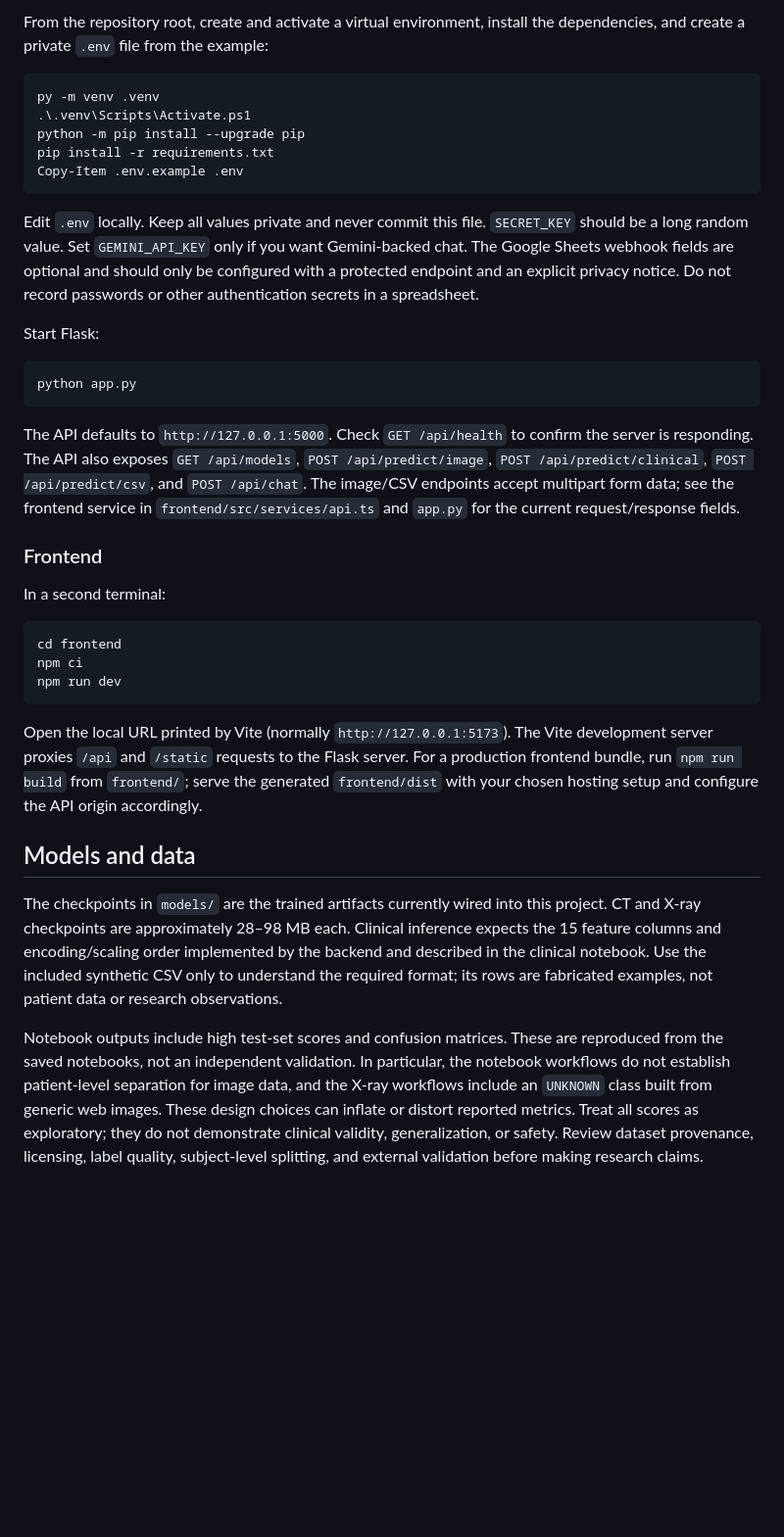
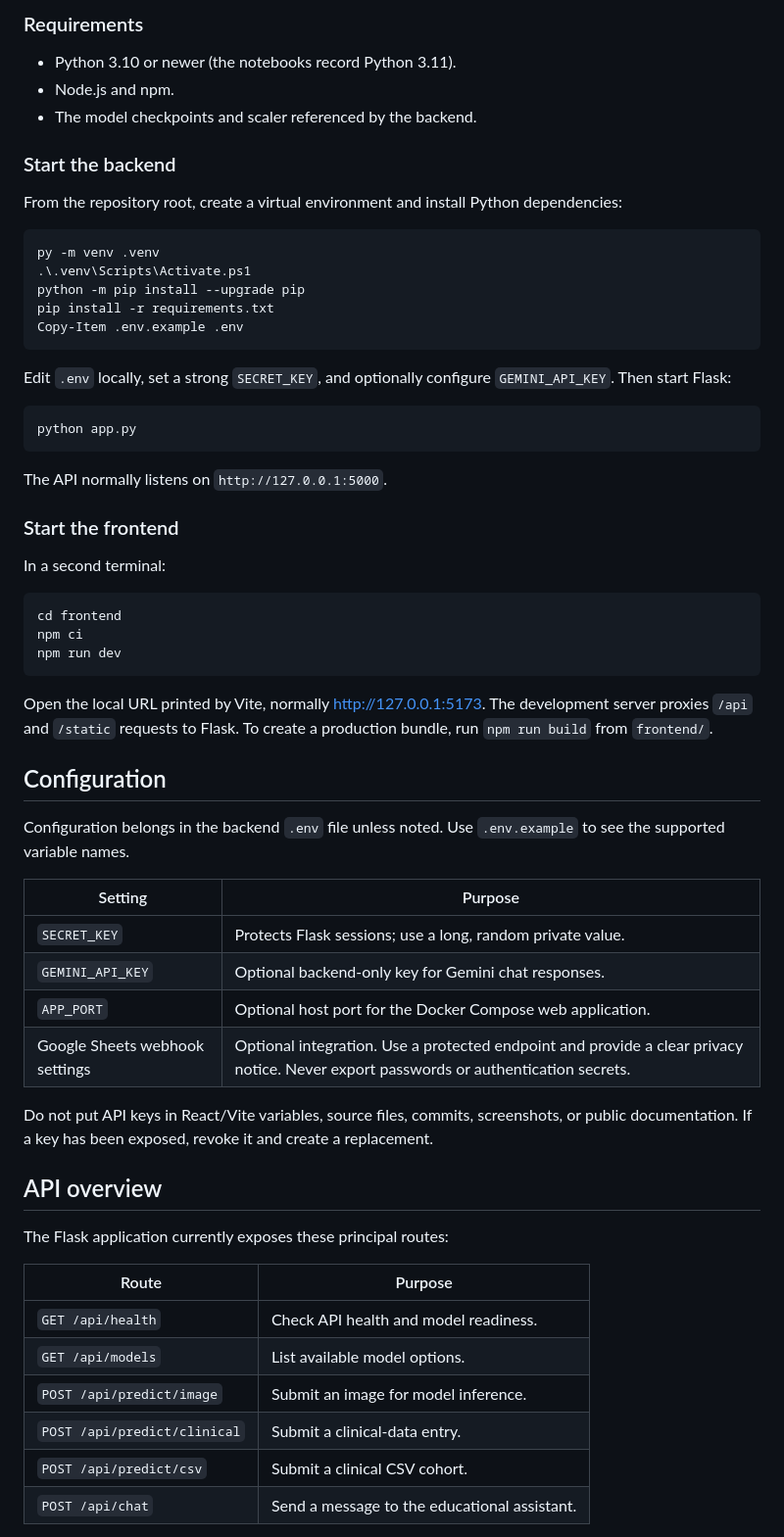
Before and after one commit to SrujanVN/Multimodal-Lung-Cancer-Detection-Research, a Markdown page: README.md, the part around one of its changes. Shown at 98% size. GitHub-like rendering; blank space fills up the shorter version.

````diff
--- a/README.md
+++ b/README.md
@@ -104,5 +118,13 @@ Build and deploy the Dockerized backend on a host that supports persistent conta
 
-From the repository root, create and activate a virtual environment, install the dependencies, and create a private `.env` file from the example:
+### Requirements
+
+- Python 3.10 or newer (the notebooks record Python 3.11).
+- Node.js and npm.
+- The model checkpoints and scaler referenced by the backend.
+
+### Start the backend
+
+From the repository root, create a virtual environment and install Python dependencies:
 
 ```powershell
 py -m venv .venv
@@ -112,17 +134,15 @@ pip install -r requirements.txt
 Copy-Item .env.example .env
 ```
 
-Edit `.env` locally. Keep all values private and never commit this file. `SECRET_KEY` should be a long random value. Set `GEMINI_API_KEY` only if you want Gemini-backed chat. The Google Sheets webhook fields are optional and should only be configured with a protected endpoint and an explicit privacy notice. Do not record passwords or other authentication secrets in a spreadsheet.
-
-Start Flask:
+Edit `.env` locally, set a strong `SECRET_KEY`, and optionally configure `GEMINI_API_KEY`. Then start Flask:
 
 ```powershell
 python app.py
 ```
 
-The API defaults to `http://127.0.0.1:5000`. Check `GET /api/health` to confirm the server is responding. The API also exposes `GET /api/models`, `POST /api/predict/image`, `POST /api/predict/clinical`, `POST /api/predict/csv`, and `POST /api/chat`. The image/CSV endpoints accept multipart form data; see the frontend service in `frontend/src/services/api.ts` and `app.py` for the current request/response fields.
+The API normally listens on `http://127.0.0.1:5000`.
 
-### Frontend
+### Start the frontend
 
 In a second terminal:
 
@@ -132,10 +152,31 @@ npm ci
 npm run dev
 ```
 
-Open the local URL printed by Vite (normally `http://127.0.0.1:5173`). The Vite development server proxies `/api` and `/static` requests to the Flask server. For a production frontend bundle, run `npm run build` from `frontend/`; serve the generated `frontend/dist` with your chosen hosting setup and configure the API origin accordingly.
+Open the local URL printed by Vite, normally [http://127.0.0.1:5173](http://127.0.0.1:5173). The development server proxies `/api` and `/static` requests to Flask. To create a production bundle, run `npm run build` from `frontend/`.
 
-## Models and data
+## Configuration
 
-The checkpoints in `models/` are the trained artifacts currently wired into this project. CT and X-ray checkpoints are approximately 28–98 MB each. Clinical inference expects the 15 feature columns and encoding/scaling order implemented by the backend and described in the clinical notebook. Use the included synthetic CSV only to understand the required format; its rows are fabricated examples, not patient data or research observations.
+Configuration belongs in the backend `.env` file unless noted. Use `.env.example` to see the supported variable names.
 
-Notebook outputs include high test-set scores and confusion matrices. These are reproduced from the saved notebooks, not an independent validation. In particular, the notebook workflows do not establish patient-level separation for image data, and the X-ray workflows include an `UNKNOWN` class built from generic web images. These design choices can inflate or distort reported metrics. Treat all scores as exploratory; they do not demonstrate clinical validity, generalization, or safety. Review dataset provenance, licensing, label quality, subject-level splitting, and external validation before making research claims.
+| Setting | Purpose |
+| --- | --- |
+| `SECRET_KEY` | Protects Flask sessions; use a long, random private value. |
+| `GEMINI_API_KEY` | Optional backend-only key for Gemini chat responses. |
+| `APP_PORT` | Optional host port for the Docker Compose web application. |
+| Google Sheets webhook settings | Optional integration. Use a protected endpoint and provide a clear privacy notice. Never export passwords or authentication secrets. |
+
+Do not put API keys in React/Vite variables, source files, commits, screenshots, or public documentation. If a key has been exposed, revoke it and create a replacement.
+
+## API overview
+
+The Flask application currently exposes these principal routes:
+
+| Route | Purpose |
+| --- | --- |
+| `GET /api/health` | Check API health and model readiness. |
+| `GET /api/models` | List available model options. |
+| `POST /api/predict/image` | Submit an image for model inference. |
+| `POST /api/predict/clinical` | Submit a clinical-data entry. |
+| `POST /api/predict/csv` | Submit a clinical CSV cohort. |
+| `POST /api/chat` | Send a message to the educational assistant. |
+
````
Also changed, not shown: other parts of README.md (+112 -79 lines).
